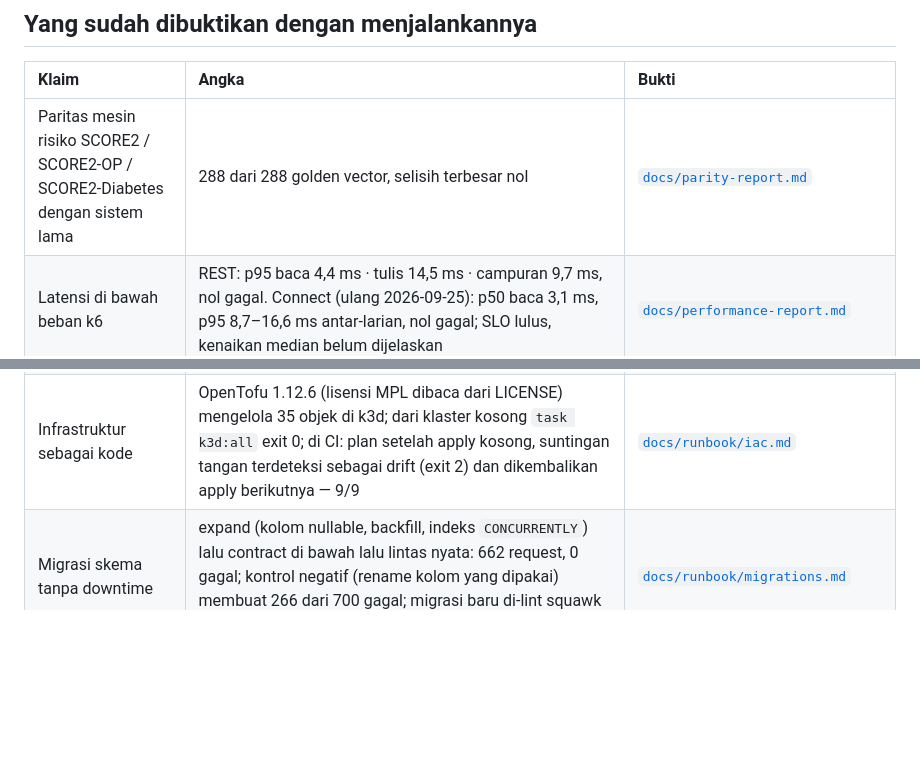
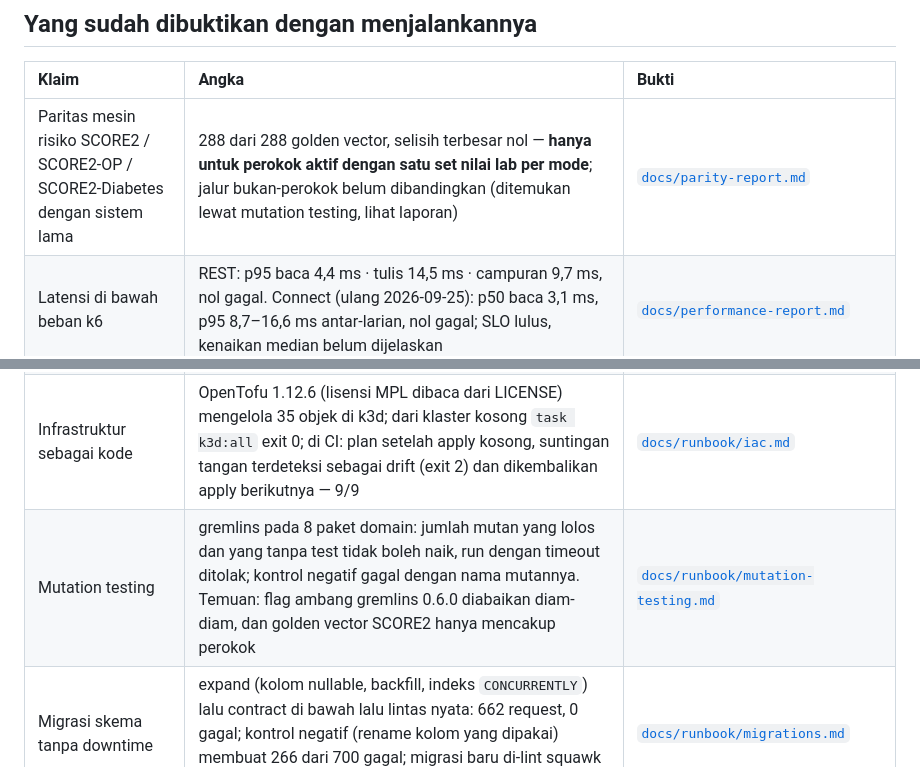
Before and after one commit to muhananaufal/selaras-platform-go, a Markdown page: README.md, 2 parts joined by grey strips. Drawn GitHub-style; blank space fills up the shorter version.

Commit message:
docs: write the mutation testing runbook and its measurements
Co-authored-by: aetheris <agents.aetheris@gmail.com>
Co-Authored-By: Claude Opus 5.5 (1M context) <noreply@anthropic.com>

```diff
--- a/README.md
+++ b/README.md
@@ -57,7 +57,7 @@ Apa yang benar-benar terjadi, termasuk yang gagal: [RFC-999](docs/rfc/RFC-999-re
 
 | Klaim | Angka | Bukti |
 | :--- | :--- | :--- |
-| Paritas mesin risiko SCORE2 / SCORE2-OP / SCORE2-Diabetes dengan sistem lama | 288 dari 288 golden vector, selisih terbesar nol | [`docs/parity-report.md`](docs/parity-report.md) |
+| Paritas mesin risiko SCORE2 / SCORE2-OP / SCORE2-Diabetes dengan sistem lama | 288 dari 288 golden vector, selisih terbesar nol — **hanya untuk perokok aktif dengan satu set nilai lab per mode**; jalur bukan-perokok belum dibandingkan (ditemukan lewat mutation testing, lihat laporan) | [`docs/parity-report.md`](docs/parity-report.md) |
 | Latensi di bawah beban k6 | REST: p95 baca 4,4 ms · tulis 14,5 ms · campuran 9,7 ms, nol gagal. Connect (ulang 2026-09-25): p50 baca 3,1 ms, p95 8,7–16,6 ms antar-larian, nol gagal; SLO lulus, kenaikan median belum dijelaskan | [`docs/performance-report.md`](docs/performance-report.md) |
 | Satu trace menembus gateway → service → worker | 6 span, 3 unit, utuh di Tempo | [`docs/observability.md`](docs/observability.md) |
 | Broker dimatikan paksa di tengah beban | 18 event tertahan di outbox, 0 hilang, 8/8 pekerjaan selesai setelah broker kembali | [`test/chaos/broker.md`](test/chaos/broker.md) |
@@ -66,6 +66,7 @@ Apa yang benar-benar terjadi, termasuk yang gagal: [RFC-999](docs/rfc/RFC-999-re
 | Backup dipulihkan, bukan diasumsikan | 29 detik dari stop sampai gateway siap; 40 pengguna, 1.671 penilaian utuh; e2e hijau sesudahnya | [`docs/runbook/restore-drill.md`](docs/runbook/restore-drill.md) |
 | Point-in-time recovery | WAL diarsipkan terus ke pgBackRest (RPO ≤ 60 detik saat idle); restore ke waktu T memuat yang sebelum T dan **tidak** yang sesudahnya, di CI setiap perubahan; di stack nyata: 25 pengguna pada T, 26 sesudah, restore ke T = 25, ke akhir = 26; kontrol negatif: tanpa arsip WAL, test gagal | [`docs/runbook/pitr.md`](docs/runbook/pitr.md) |
 | Infrastruktur sebagai kode | OpenTofu 1.12.6 (lisensi MPL dibaca dari LICENSE) mengelola 35 objek di k3d; dari klaster kosong `task k3d:all` exit 0; di CI: plan setelah apply kosong, suntingan tangan terdeteksi sebagai drift (exit 2) dan dikembalikan apply berikutnya — 9/9 | [`docs/runbook/iac.md`](docs/runbook/iac.md) |
+| Mutation testing | gremlins pada 8 paket domain: jumlah mutan yang lolos dan yang tanpa test tidak boleh naik, run dengan timeout ditolak; kontrol negatif gagal dengan nama mutannya. Temuan: flag ambang gremlins 0.6.0 diabaikan diam-diam, dan golden vector SCORE2 hanya mencakup perokok | [`docs/runbook/mutation-testing.md`](docs/runbook/mutation-testing.md) |
 | Migrasi skema tanpa downtime | expand (kolom nullable, backfill, indeks `CONCURRENTLY`) lalu contract di bawah lalu lintas nyata: 662 request, 0 gagal; kontrol negatif (rename kolom yang dipakai) membuat 266 dari 700 gagal; migrasi baru di-lint squawk di CI dengan gerbang yang dibuktikan menolak | [`docs/runbook/migrations.md`](docs/runbook/migrations.md) |
 | SLO sebagai kode dan error budget | 2 SLO (ketersediaan 99 %, latensi 95 % ≤ 50 ms) → 34 aturan Sloth; 14 skenario promtool, termasuk kontrol negatif (tanpa pengecualian `Watch*` alert latensi menyala palsu; tanpa rasio berbasis event budget jadi `NaN`); gerbang freeze di CD dengan kode keluar per vonis (9 unit test); drill hidup: profile-svc dimatikan, 150 × 503/504, gerbang menolak (exit 1) dan `SelarasAvailabilitySLOBurn` page menyala | [`docs/runbook/error-budget.md`](docs/runbook/error-budget.md) |
 | Rantai pasok yang bisa diperiksa | SBOM CycloneDX + provenance SLSA ditandatangani keyless (Sigstore) dan diverifikasi sebelum deploy; di CI atestasi dari workflow lain dan binary yang diubah satu byte **ditolak**; binary edge-gateway dibangun ulang di luar GitHub **identik byte demi byte** (`sha256:1bda5efb…`) dan lolos verifikasi atestasi CI | [`docs/runbook/supply-chain.md`](docs/runbook/supply-chain.md) |
```
Also changed, not shown: docs/runbook/mutation-testing.md (added, +81 -0 lines).
